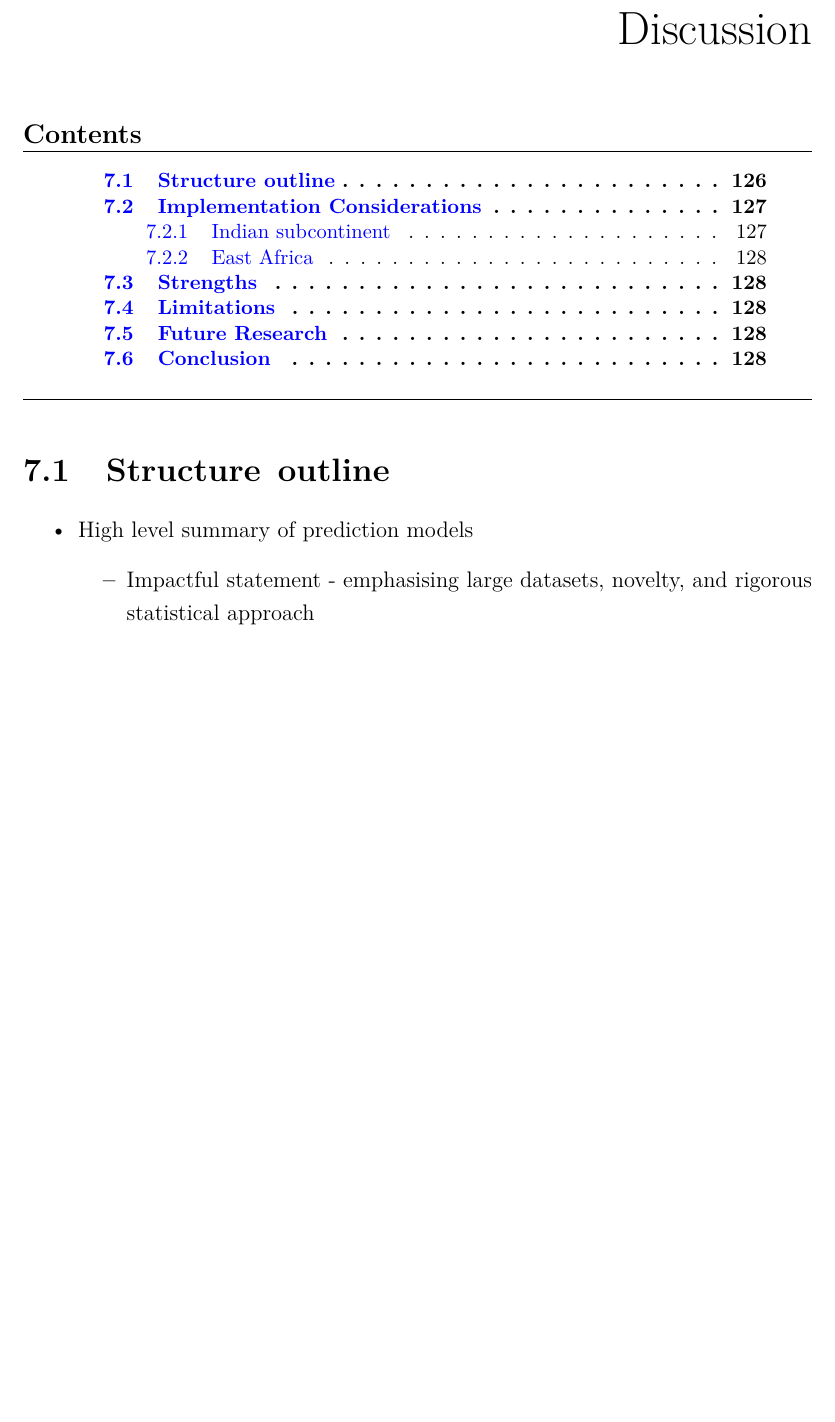
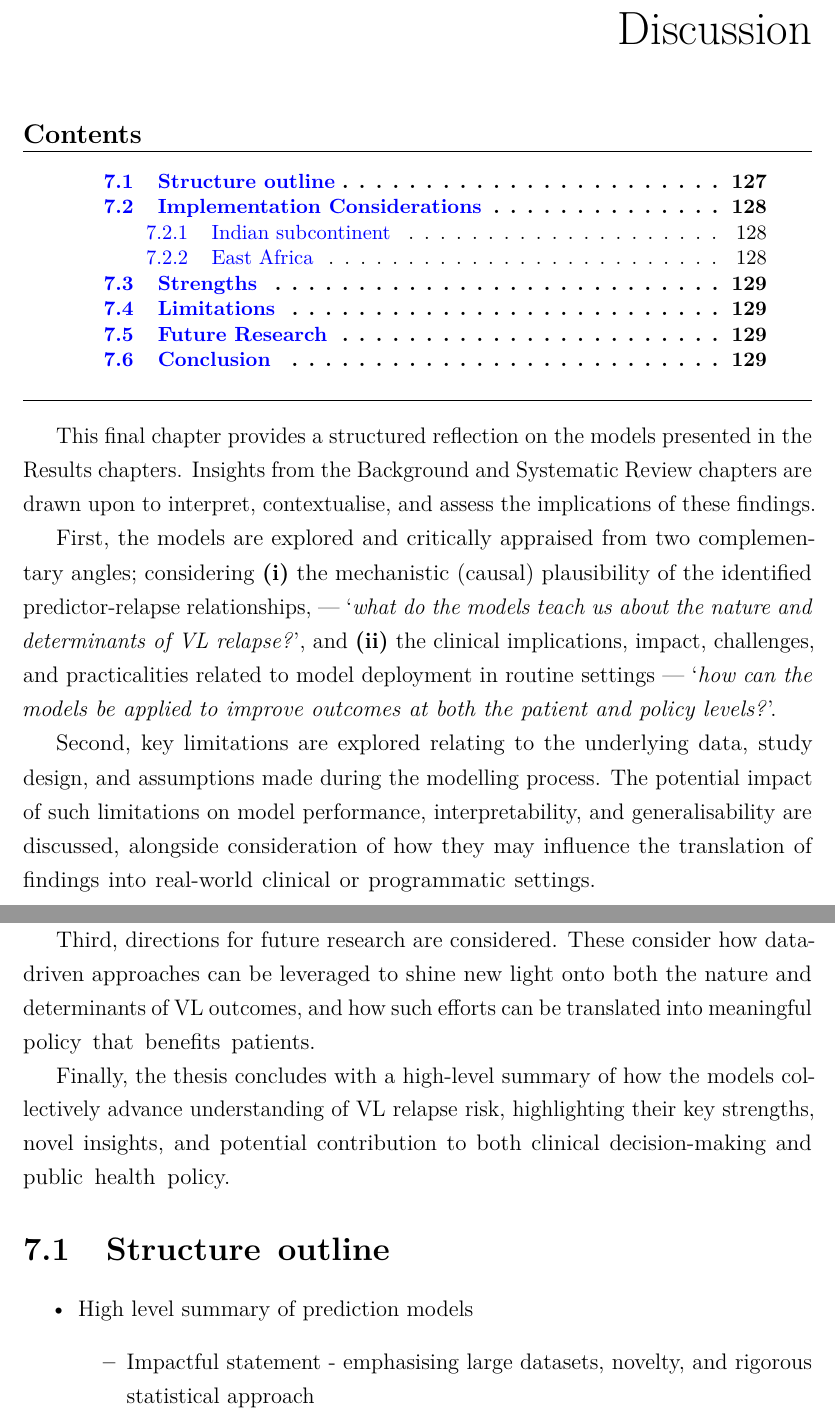
Before and after one commit to jpwil/thesis, a LaTeX thesis (main.tex, which reads text/ch7-discussion.tex): part of page 135 of 215 before the commit and two parts of pages 135 and 136 of 216 after it, the two joined at a grey line, cut so that both start at the same text, the shorter picture padded with empty space. Compiled offline with pdfLaTeX.

Commit message:
Discussion introduction drafted

```diff
--- a/text/ch7-discussion.tex
+++ b/text/ch7-discussion.tex
@@ -5,6 +5,16 @@
 
 \chapter{\label{ch:7-discussion}Discussion}
 \minitoc{}
+
+This final chapter provides a structured reflection on the models presented in the Results chapters. Insights from the Background and Systematic Review chapters are drawn upon to interpret, contextualise, and assess the implications of these findings.
+
+First, the models are explored and critically appraised from two complementary angles; considering \textbf{(i)} the mechanistic (causal) plausibility of the identified predictor-relapse relationships, \textemdash\ `\textit{what do the models teach us about the nature and determinants of VL relapse?}', and \textbf{(ii)} the clinical implications, impact, challenges, and practicalities related to model deployment in routine settings \textemdash\ `\textit{how can the models be applied to improve outcomes at both the patient and policy levels?}'.
+
+Second, key limitations are explored relating to the underlying data, study design, and assumptions made during the modelling process. The potential impact of such limitations on model performance, interpretability, and generalisability are discussed, alongside consideration of how they may influence the translation of findings into real-world clinical or programmatic settings.
+
+Third, directions for future research are considered. These consider how data-driven approaches can be leveraged to shine new light onto both the nature and determinants of VL outcomes, and how such efforts can be translated into meaningful policy that benefits patients.
+
+Finally, the thesis concludes with a high-level summary of how the models collectively advance understanding of VL relapse risk, highlighting their key strengths, novel insights, and potential contribution to both clinical decision-making and public health policy.
 
 \section{Structure outline}
 
```
Also changed, not shown: text/ch7-discussion.tex (1 more changed lines).
